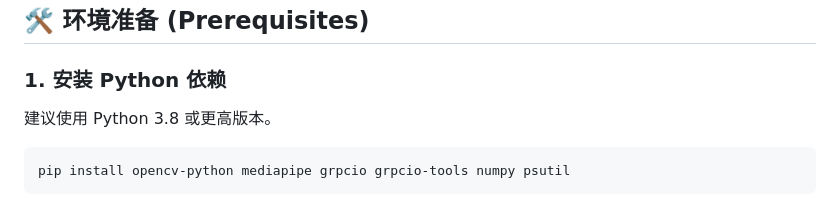
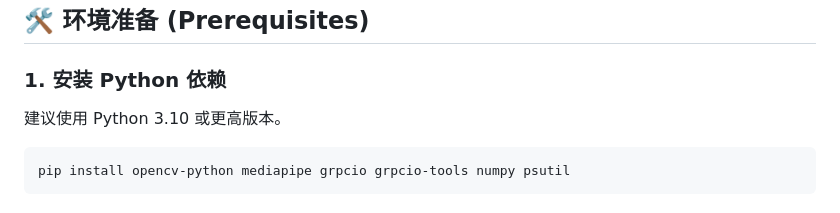
Before and after one commit to miaojiayi123/HandSync_v1, a Markdown page: README.md, the part around the change. Drawn GitHub-style.

````diff
--- a/README.md
+++ b/README.md
@@ -40,7 +40,7 @@ HandSync_v1/
 
 ### 1\. 安装 Python 依赖
 
-建议使用 Python 3.8 或更高版本。
+建议使用 Python 3.10 或更高版本。
 
 ```bash
 pip install opencv-python mediapipe grpcio grpcio-tools numpy psutil
````
